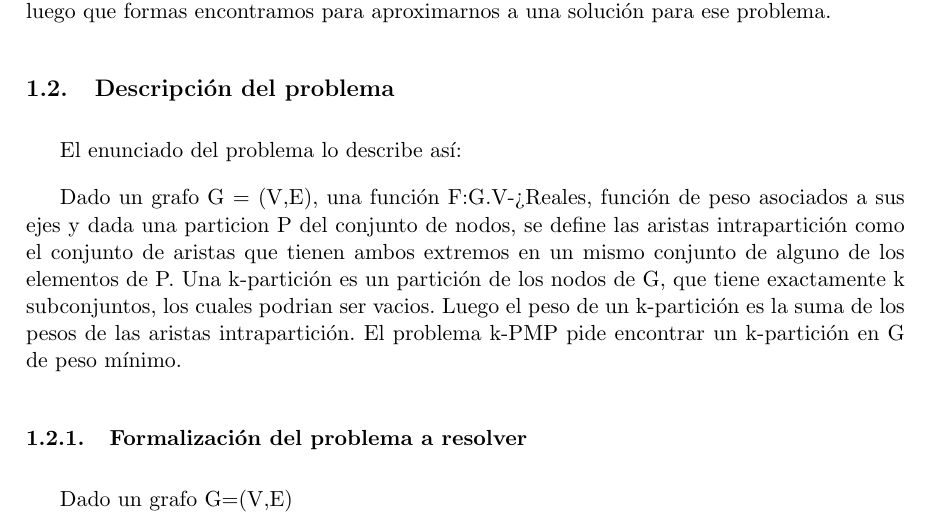
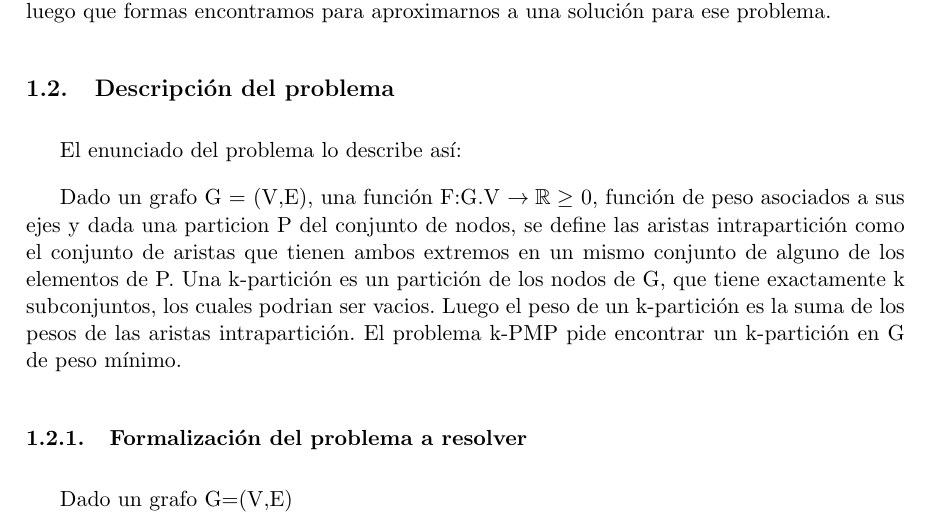
Before and after one commit to fgasperij/algo3-tp3, a LaTeX document (informe/main.tex, which reads informe/introduccion.tex): part of page 4 of 38, cut so that both start at the same text. Compiled offline with pdfLaTeX.

Commit message:
correccion intro

```diff
--- a/informe/introduccion.tex
+++ b/informe/introduccion.tex
@@ -9,7 +9,7 @@ A lo largo de este TP, vamos a analizar primero que es el problema enunciado y l
 
 El enunciado del problema lo describe as\'i:
 
-Dado un grafo G = (V,E), una funci\'on F:G.V->Reales, funci\'on de peso asociados a sus ejes y dada una particion P del conjunto de nodos, se define las aristas intrapartici\'on como el conjunto de aristas que tienen ambos extremos en un mismo conjunto de alguno de los elementos de P.
+Dado un grafo G = (V,E), una funci\'on F:G.V $\rightarrow \mathbb{R} \geq$ 0, funci\'on de peso asociados a sus ejes y dada una particion P del conjunto de nodos, se define las aristas intrapartici\'on como el conjunto de aristas que tienen ambos extremos en un mismo conjunto de alguno de los elementos de P.
 Una k-partici\'on es un partici\'on de los nodos de G, que tiene exactamente k subconjuntos, los cuales podrian ser vacios. Luego el peso de un k-partici\'on es la suma de los pesos de las aristas intrapartici\'on.
 El problema k-PMP pide encontrar un k-partici\'on en G de peso m\'inimo.
 
```
